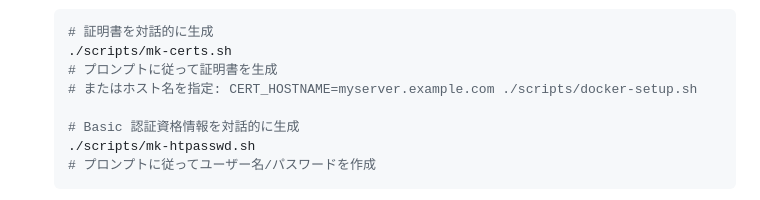
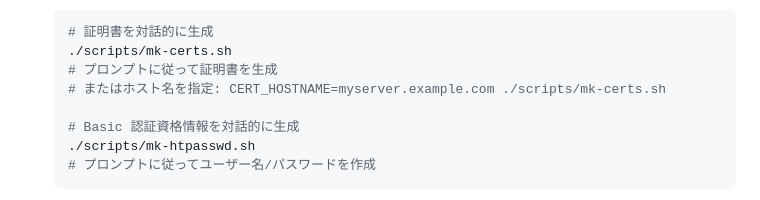
Before and after one commit to icecake0141/nwdiff, a Markdown page: docs/README_ja.md, the part around the change. Rendered like a GitHub page.

Commit message:
Fix script name reference in Japanese README
Co-authored-by: icecake0141 <16081752+icecake0141@users.noreply.github.com>

```diff
--- a/docs/README_ja.md
+++ b/docs/README_ja.md
@@ -262,7 +262,7 @@ ProxyFix ミドルウェアにより、Flask アプリが nginx リバースプ
    # 証明書を対話的に生成
    ./scripts/mk-certs.sh
    # プロンプトに従って証明書を生成
-   # またはホスト名を指定: CERT_HOSTNAME=myserver.example.com ./scripts/docker-setup.sh
+   # またはホスト名を指定: CERT_HOSTNAME=myserver.example.com ./scripts/mk-certs.sh
 
    # Basic 認証資格情報を対話的に生成
    ./scripts/mk-htpasswd.sh
```
